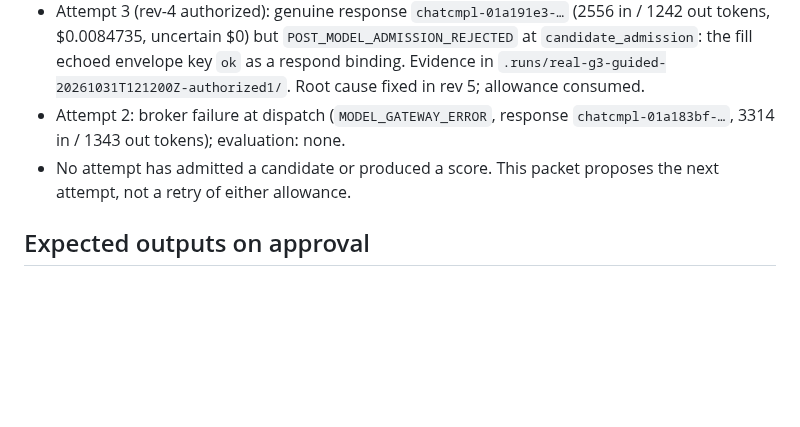
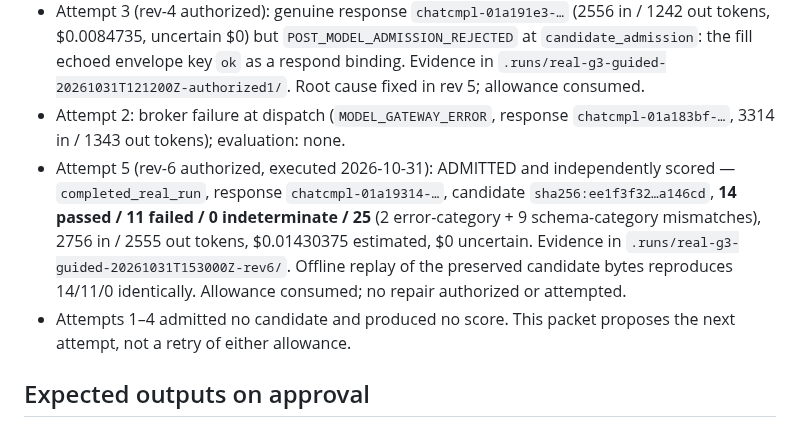
Before and after one commit to Ankit6149/second-source, a Markdown page: docs/G3_AUTHORIZATION_PACKET.md, the part around the change. GitHub-like rendering; blank space fills up the shorter version.

Commit message:
Packet: record rev-6 attempt-5 genuine admission with 14/25 independent score (zero calls)

```diff
--- a/docs/G3_AUTHORIZATION_PACKET.md
+++ b/docs/G3_AUTHORIZATION_PACKET.md
@@ -113,7 +113,8 @@ Repair rounds reuse the frozen wire byte-for-byte
 - Attempt 3 (rev-4 authorized): genuine response `chatcmpl-01a191e3-…` (2556 in / 1242 out tokens, $0.0084735, uncertain $0) but `POST_MODEL_ADMISSION_REJECTED` at `candidate_admission`: the fill echoed envelope key `ok` as a respond binding. Evidence in `.runs/real-g3-guided-20261031T121200Z-authorized1/`. Root cause fixed in rev 5; allowance consumed.
 - Attempt 2: broker failure at dispatch (`MODEL_GATEWAY_ERROR`, response
   `chatcmpl-01a183bf-…`, 3314 in / 1343 out tokens); evaluation: none.
-- No attempt has admitted a candidate or produced a score. This packet
+- Attempt 5 (rev-6 authorized, executed 2026-10-31): ADMITTED and independently scored — `completed_real_run`, response `chatcmpl-01a19314-…`, candidate `sha256:ee1f3f32…a146cd`, **14 passed / 11 failed / 0 indeterminate / 25** (2 error-category + 9 schema-category mismatches), 2756 in / 2555 out tokens, $0.01430375 estimated, $0 uncertain. Evidence in `.runs/real-g3-guided-20261031T153000Z-rev6/`. Offline replay of the preserved candidate bytes reproduces 14/11/0 identically. Allowance consumed; no repair authorized or attempted.
+- Attempts 1–4 admitted no candidate and produced no score. This packet
   proposes the next attempt, not a retry of either allowance.
 
 ## Expected outputs on approval
```
